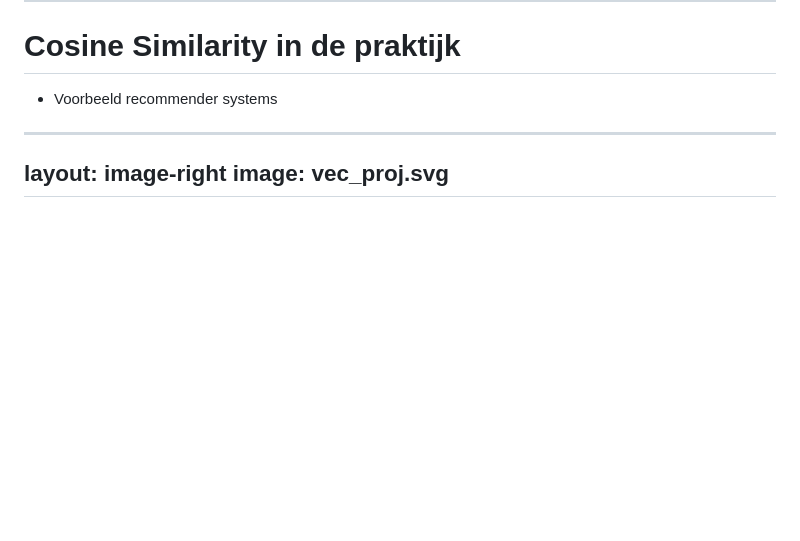
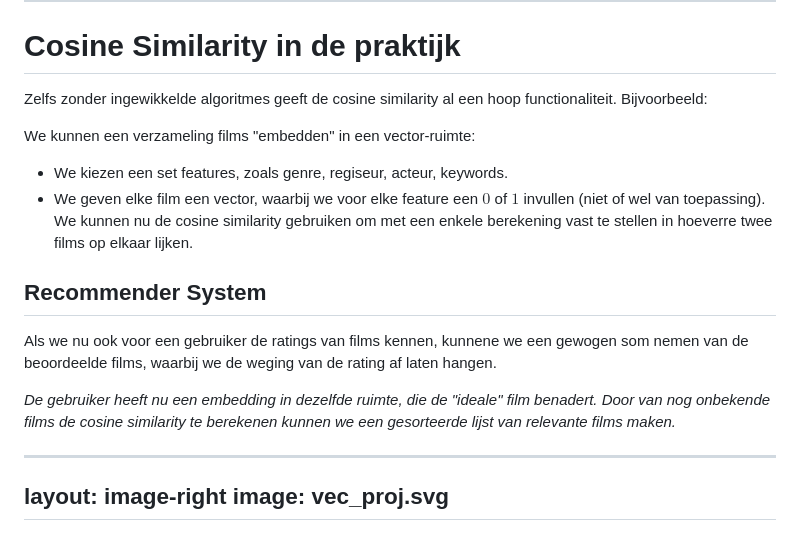
Before and after one commit to AI-S4-DeepLearning/linear-algebra-slides, a Markdown page: linear_algebra.md, the part around the change. Drawn GitHub-style; blank space fills up the shorter version.

Commit message:
Recommender system

```diff
--- a/linear_algebra.md
+++ b/linear_algebra.md
@@ -490,7 +490,21 @@ $$S_C (u,v):= \cos(\theta) = {\langle u \mid v \rangle \over \lvert u\rvert \ \l
 
 # Cosine Similarity in de praktijk
 
-- Voorbeeld recommender systems
+Zelfs zonder ingewikkelde algoritmes geeft de cosine similarity al een hoop functionaliteit. Bijvoorbeeld:
+
+We kunnen een verzameling films "embedden" in een vector-ruimte:
+- We kiezen een set features, zoals genre, regiseur, acteur, keywords.
+- We geven elke film een vector, waarbij we voor elke feature een $0$ of $1$ invullen (niet of wel van toepassing).
+We kunnen nu de cosine similarity gebruiken om met een enkele berekening vast te stellen in hoeverre twee films op elkaar lijken.
+
+<hsp />
+<hsp />
+<hsp />
+
+## Recommender System
+Als we nu ook voor een gebruiker de ratings van films kennen, kunnene we een gewogen som nemen van de beoordeelde films, waarbij we de weging van de rating af laten hangen.
+
+*De gebruiker heeft nu een embedding in dezelfde ruimte, die de "ideale" film benadert. Door van nog onbekende films de cosine similarity te berekenen kunnen we een gesorteerde lijst van relevante films maken.*
 
 ---
 layout: image-right
```
